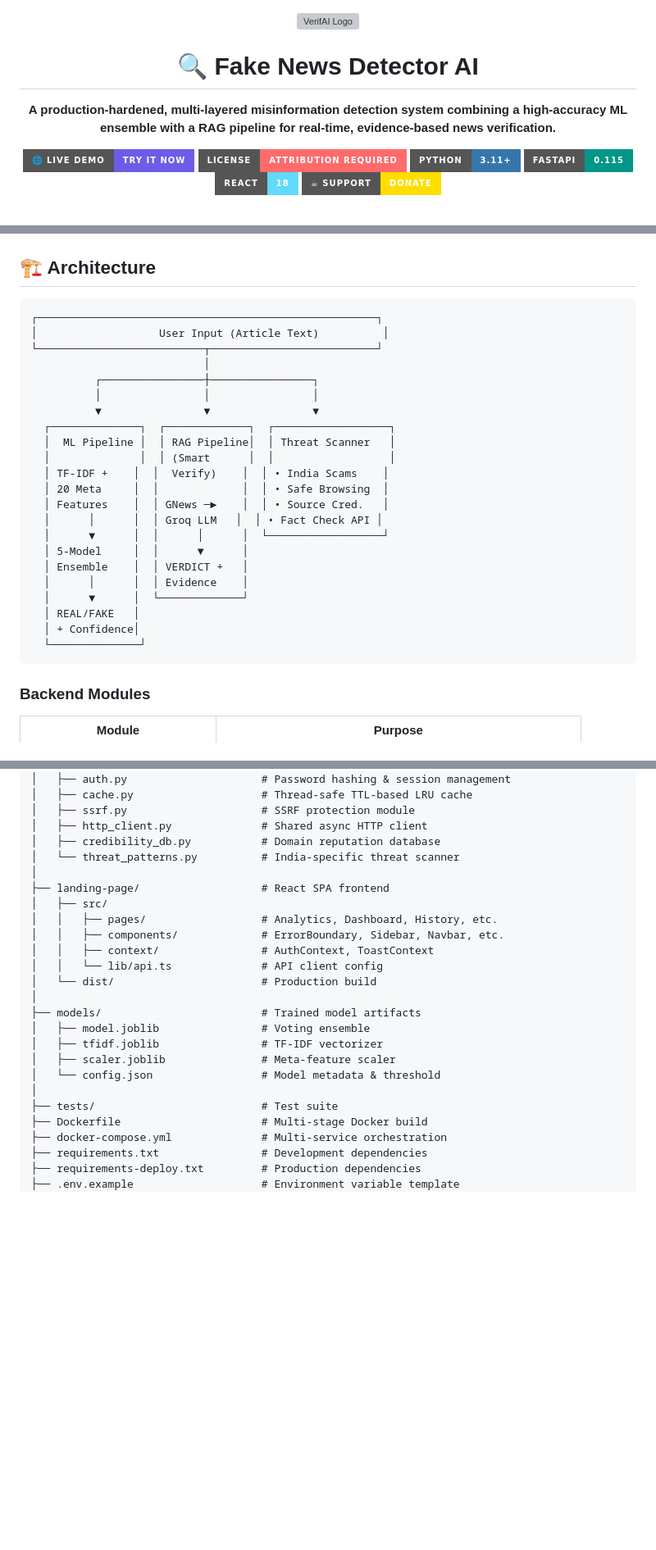
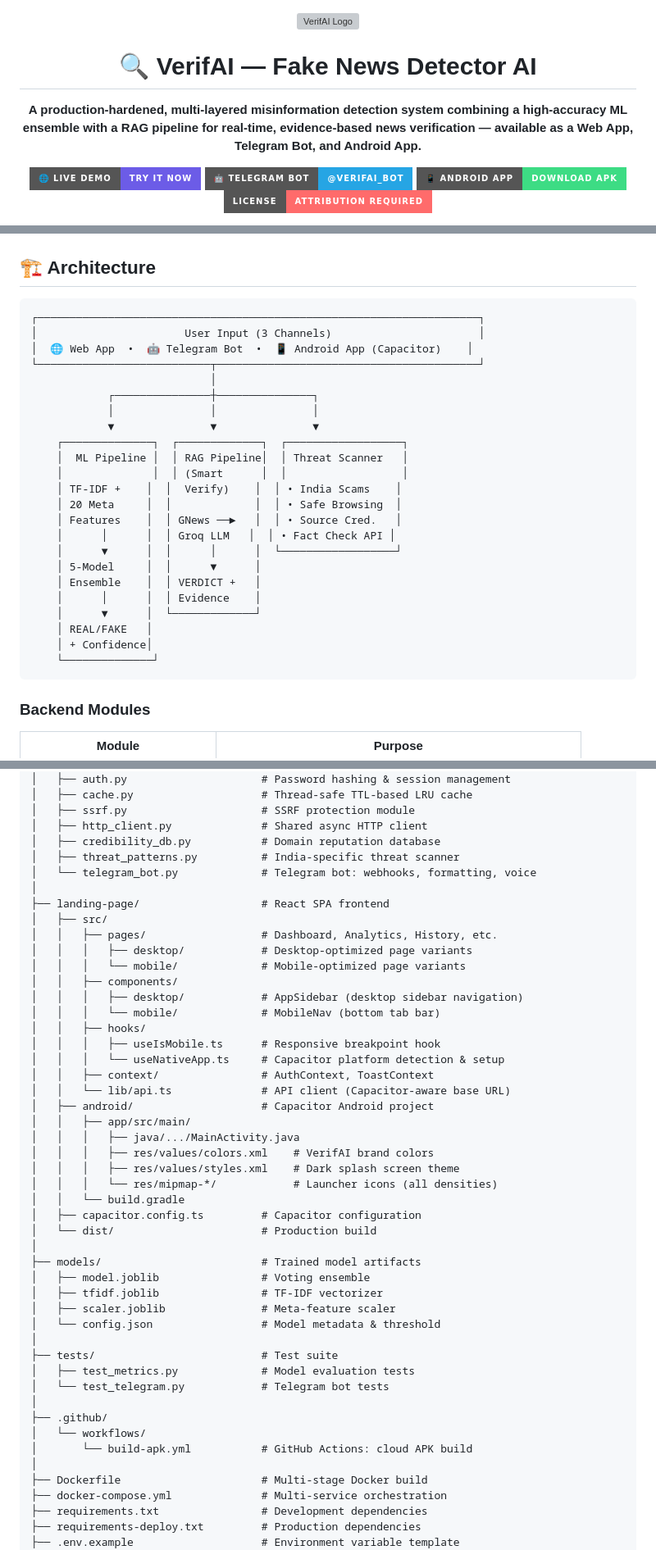
Before and after one commit to imkoushal/fake-news-detector-ai, a Markdown page: README.md, 3 parts joined by grey strips. Shown at 82% size. Drawn GitHub-style; badges without logos; blank space fills up the shorter version; grey boxes are pictures that could not be loaded.

Commit message:
Update README: add Telegram Bot, Android App, GitHub Actions CI/CD, v9.0

````diff
--- a/README.md
+++ b/README.md
@@ -2,12 +2,14 @@
   <img src="landing-page/public/favicon.svg" alt="VerifAI Logo" width="80" />
 </p>
 
-<h1 align="center">🔍 Fake News Detector AI</h1>
+<h1 align="center">🔍 VerifAI — Fake News Detector AI</h1>
 
 <p align="center">
-  <strong>A production-hardened, multi-layered misinformation detection system combining a high-accuracy ML ensemble with a RAG pipeline for real-time, evidence-based news verification.</strong>
+  <strong>A production-hardened, multi-layered misinformation detection system combining a high-accuracy ML ensemble with a RAG pipeline for real-time, evidence-based news verification — available as a Web App, Telegram Bot, and Android App.</strong>
 </p>
 
 <p align="center">
   <a href="https://fake-news-detector-8djq.onrender.com"><img src="https://img.shields.io/badge/🌐_Live_Demo-Try_it_now-6c5ce7?style=for-the-badge" alt="Live Demo" /></a>
+  <a href="https://t.me/verifai_bot"><img src="https://img.shields.io/badge/🤖_Telegram_Bot-@verifai__bot-26A5E4?style=for-the-badge&logo=telegram&logoColor=white" alt="Telegram Bot" /></a>
+  <a href="#android-app"><img src="https://img.shields.io/badge/📱_Android_App-Download_APK-3DDC84?style=for-the-badge&logo=android&logoColor=white" alt="Android App" /></a>
   <a href="#license"><img src="https://img.shields.io/badge/License-Attribution_Required-ff6b6b?style=for-the-badge" alt="License" /></a>
@@ -90,28 +122,29 @@ This dual approach catches both *stylistically* fake articles (clickbait, conspi
 ## 🏗️ Architecture
 
 ```
-┌─────────────────────────────────────────────────────┐
-│                   User Input (Article Text)          │
-└──────────────────────────┬──────────────────────────┘
-                           │
-          ┌────────────────┼────────────────┐
-          │                │                │
-          ▼                ▼                ▼
-  ┌──────────────┐  ┌─────────────┐  ┌──────────────────┐
-  │  ML Pipeline │  │ RAG Pipeline│  │ Threat Scanner   │
-  │              │  │ (Smart      │  │                  │
-  │ TF-IDF +    │  │  Verify)    │  │ • India Scams    │
-  │ 20 Meta     │  │             │  │ • Safe Browsing  │
-  │ Features    │  │ GNews ─►    │  │ • Source Cred.   │
-  │      │      │  │ Groq LLM   │  │ • Fact Check API │
-  │      ▼      │  │      │      │  └──────────────────┘
-  │ 5-Model     │  │      ▼      │
-  │ Ensemble    │  │ VERDICT +   │
-  │      │      │  │ Evidence    │
-  │      ▼      │  └─────────────┘
-  │ REAL/FAKE   │
-  │ + Confidence│
-  └──────────────┘
+┌─────────────────────────────────────────────────────────────────────┐
+│                       User Input (3 Channels)                       │
+│  🌐 Web App  •  🤖 Telegram Bot  •  📱 Android App (Capacitor)    │
+└───────────────────────────┬─────────────────────────────────────────┘
+                            │
+            ┌───────────────┼───────────────┐
+            │               │               │
+            ▼               ▼               ▼
+    ┌──────────────┐  ┌─────────────┐  ┌──────────────────┐
+    │  ML Pipeline │  │ RAG Pipeline│  │ Threat Scanner   │
+    │              │  │ (Smart      │  │                  │
+    │ TF-IDF +    │  │  Verify)    │  │ • India Scams    │
+    │ 20 Meta     │  │             │  │ • Safe Browsing  │
+    │ Features    │  │ GNews ──►   │  │ • Source Cred.   │
+    │      │      │  │ Groq LLM   │  │ • Fact Check API │
+    │      ▼      │  │      │      │  └──────────────────┘
+    │ 5-Model     │  │      ▼      │
+    │ Ensemble    │  │ VERDICT +   │
+    │      │      │  │ Evidence    │
+    │      ▼      │  └─────────────┘
+    │ REAL/FAKE   │
+    │ + Confidence│
+    └──────────────┘
 ```
 
 ### Backend Modules
@@ -275,14 +341,30 @@ fake-news-detector-ai/
 │   ├── ssrf.py                     # SSRF protection module
 │   ├── http_client.py              # Shared async HTTP client
 │   ├── credibility_db.py           # Domain reputation database
-│   └── threat_patterns.py          # India-specific threat scanner
+│   ├── threat_patterns.py          # India-specific threat scanner
+│   └── telegram_bot.py             # Telegram bot: webhooks, formatting, voice
 │
 ├── landing-page/                   # React SPA frontend
 │   ├── src/
-│   │   ├── pages/                  # Analytics, Dashboard, History, etc.
-│   │   ├── components/             # ErrorBoundary, Sidebar, Navbar, etc.
+│   │   ├── pages/                  # Dashboard, Analytics, History, etc.
+│   │   │   ├── desktop/            # Desktop-optimized page variants
+│   │   │   └── mobile/             # Mobile-optimized page variants
+│   │   ├── components/
+│   │   │   ├── desktop/            # AppSidebar (desktop sidebar navigation)
+│   │   │   └── mobile/             # MobileNav (bottom tab bar)
+│   │   ├── hooks/
+│   │   │   ├── useIsMobile.ts      # Responsive breakpoint hook
+│   │   │   └── useNativeApp.ts     # Capacitor platform detection & setup
 │   │   ├── context/                # AuthContext, ToastContext
-│   │   └── lib/api.ts              # API client config
+│   │   └── lib/api.ts              # API client (Capacitor-aware base URL)
+│   ├── android/                    # Capacitor Android project
+│   │   ├── app/src/main/
+│   │   │   ├── java/.../MainActivity.java
+│   │   │   ├── res/values/colors.xml    # VerifAI brand colors
+│   │   │   ├── res/values/styles.xml    # Dark splash screen theme
+│   │   │   └── res/mipmap-*/            # Launcher icons (all densities)
+│   │   └── build.gradle
+│   ├── capacitor.config.ts         # Capacitor configuration
 │   └── dist/                       # Production build
 │
 ├── models/                         # Trained model artifacts
@@ -292,6 +374,13 @@ fake-news-detector-ai/
 │   └── config.json                 # Model metadata & threshold
 │
 ├── tests/                          # Test suite
+│   ├── test_metrics.py             # Model evaluation tests
+│   └── test_telegram.py            # Telegram bot tests
+│
+├── .github/
+│   └── workflows/
+│       └── build-apk.yml           # GitHub Actions: cloud APK build
+│
 ├── Dockerfile                      # Multi-stage Docker build
 ├── docker-compose.yml              # Multi-service orchestration
 ├── requirements.txt                # Development dependencies
````
Also changed, not shown: other parts of README.md (+68 -5 lines).
